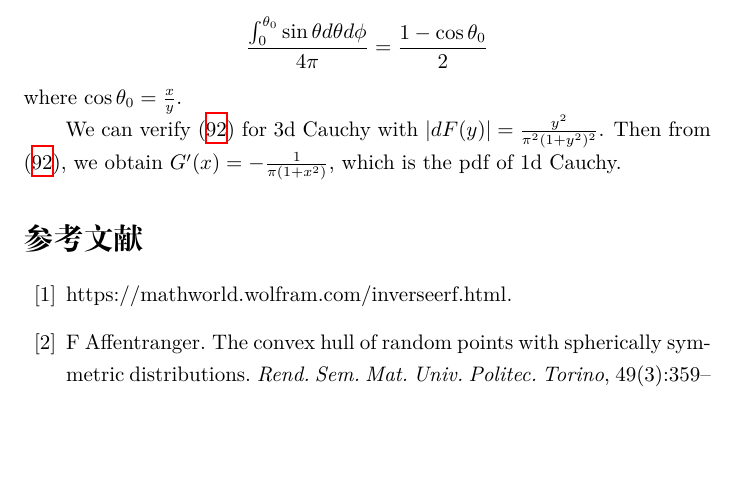
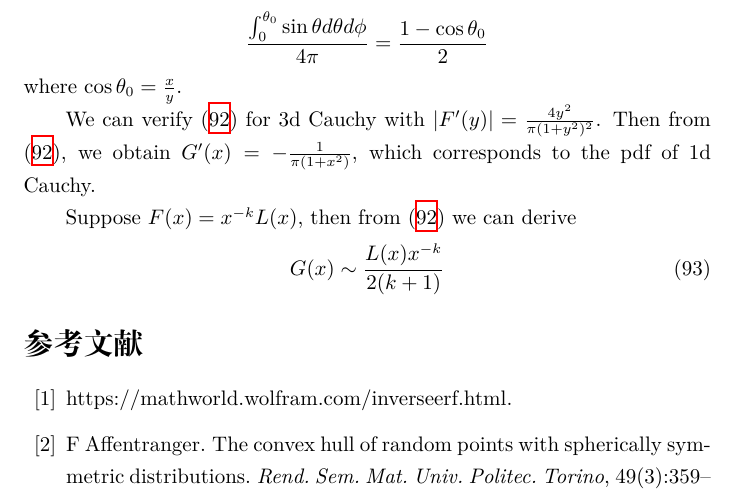
Before and after one commit to zhaofeng-shu33/research_info_related_notes, a LaTeX document (convex_hull/w1.tex): part of page 34 of 35, cut so that both start at the same text, the shorter picture padded with empty space. Compiled offline with XeLaTeX.

Commit message:
add new result

```diff
--- a/convex_hull/w1.tex
+++ b/convex_hull/w1.tex
@@ -2126,10 +2126,17 @@ The ratio of the solid angle is computed as follows:
 where $\cos\theta_0=\frac{x}{y}$.
 
 We can verify \eqref{eq:G_from_F} for 3d Cauchy with
-$|dF(y)|=\frac{y^2}{\pi^2(1+y^2)^2}$.
+$|F'(y)|=\frac{4y^2}{\pi(1+y^2)^2}$.
 Then from \eqref{eq:G_from_F},
-we obtain $G'(x)=-\frac{1}{\pi (1+x^2)}$, which is the pdf of 1d Cauchy.
-
+we obtain $G'(x)=-\frac{1}{\pi (1+x^2)}$, which corresponds to
+the pdf of 1d Cauchy.
+
+Suppose $F(x) = x^{-k} L(x)$, then from
+\eqref{eq:G_from_F}
+we can derive
+\begin{equation}
+    G(x) \sim \frac{L(x)x^{-k}}{2(k+1)}
+\end{equation}
 \bibliographystyle{plain}
 \bibliography{ref.bib}
 \end{document}
```
Also changed, not shown: convex_hull/w1.tex (2 more changed lines).
